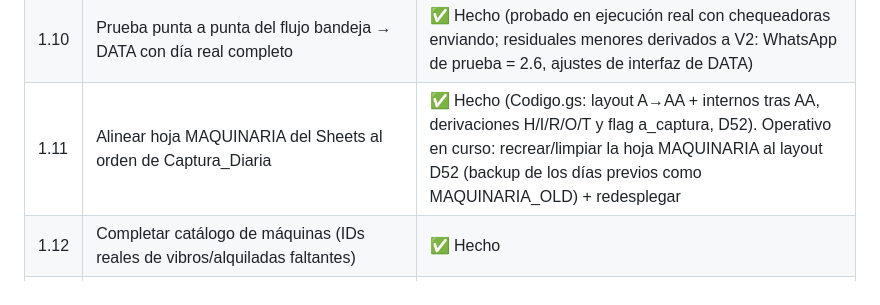
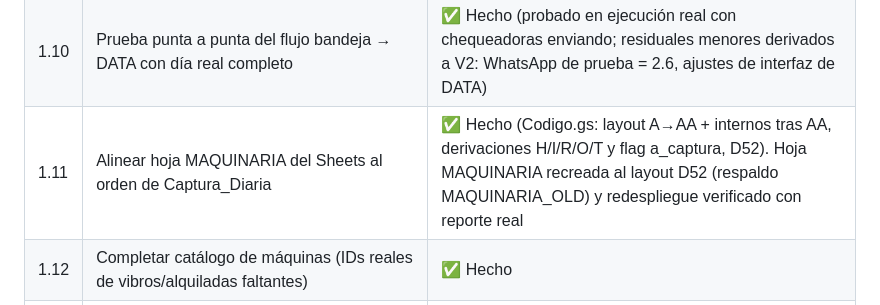
Before and after one commit to cesangal15/Ortiz-tm2-sur, a Markdown page: docs/03_BACKLOG.md, the part around the change. Drawn GitHub-style.

```diff
--- a/docs/03_BACKLOG.md
+++ b/docs/03_BACKLOG.md
@@ -14,7 +14,7 @@
 | 1.8 | Hoja RESUMEN_MES en Modelo_Produccion (períodos 16–15, producción individual) | ✅ Hecho (validar con datos reales) |
 | 1.9 | Máquinas nuevas en dim (FNG02, CR08–CR26, PEXC027) | ✅ Hecho (datos de referencia) |
 | 1.10 | Prueba punta a punta del flujo bandeja → DATA con día real completo | ✅ Hecho (probado en ejecución real con chequeadoras enviando; residuales menores derivados a V2: WhatsApp de prueba = 2.6, ajustes de interfaz de DATA) |
-| 1.11 | Alinear hoja MAQUINARIA del Sheets al orden de Captura_Diaria | ✅ Hecho (Codigo.gs: layout A→AA + internos tras AA, derivaciones H/I/R/O/T y flag a_captura, D52). Operativo en curso: recrear/limpiar la hoja MAQUINARIA al layout D52 (backup de los días previos como MAQUINARIA_OLD) + redesplegar |
+| 1.11 | Alinear hoja MAQUINARIA del Sheets al orden de Captura_Diaria | ✅ Hecho (Codigo.gs: layout A→AA + internos tras AA, derivaciones H/I/R/O/T y flag a_captura, D52). Hoja MAQUINARIA recreada al layout D52 (respaldo MAQUINARIA_OLD) y redespliegue verificado con reporte real |
 | 1.12 | Completar catálogo de máquinas (IDs reales de vibros/alquiladas faltantes) | ✅ Hecho |
 | 1.13 | Corregir marca/modelo/valor-hora de máquinas nuevas en dim | ✅ Hecho |
 | 1.14 | Contraseñas definitivas para encargado y chequeadoras | ✅ Hecho (capataces ✅, chequeadoras ✅ con clave común cheq2025; el encargado se deja con su placeholder aceptado por el usuario) |
```
Also changed, not shown: docs/PROJECT_CONTEXT.md (+1 -1 lines).
